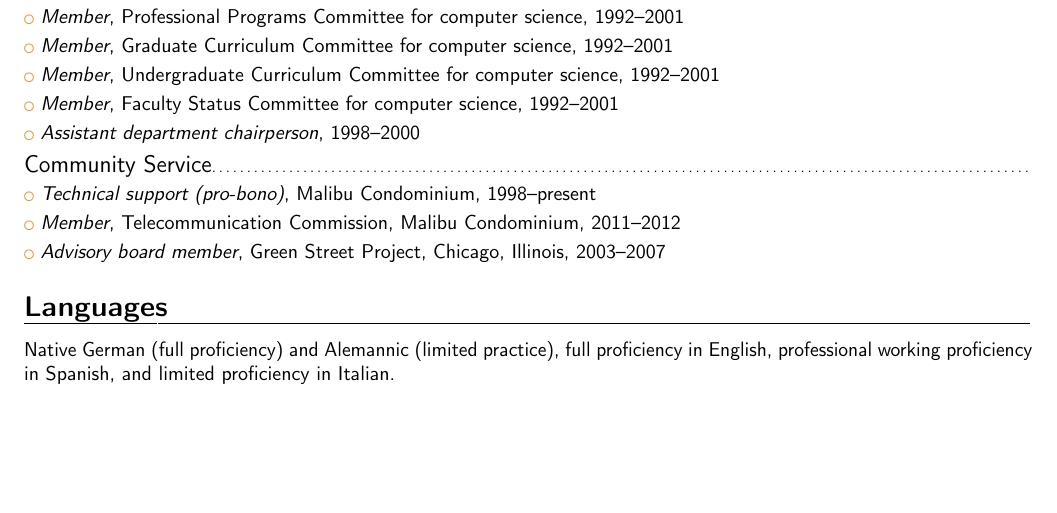
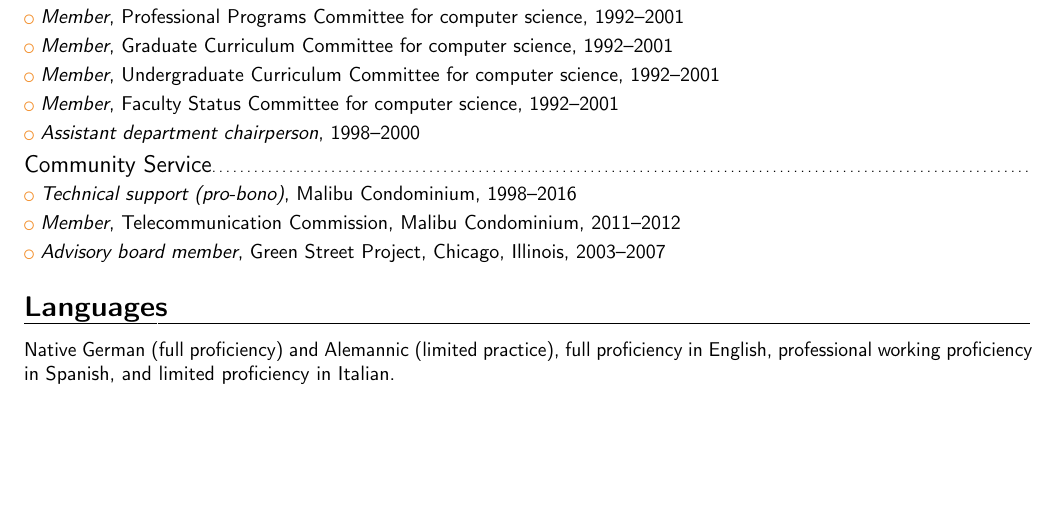
Before and after one commit to klaeufer/cv, a LaTeX CV (laufer-cv.tex, which reads service.tex): part of page 7 of 7, cut so that both start at the same text. Compiled offline with pdfLaTeX.

Commit message:
minor update to community service
Signed-off-by: Konstantin Läufer <laufer@cs.luc.edu>

```diff
--- a/service.tex
+++ b/service.tex
@@ -220,7 +220,7 @@
 
 \subsection{Community Service}
 
-\cvlistitem{\emph{Technical support (pro-bono)}, Malibu Condominium, 1998--present}
+\cvlistitem{\emph{Technical support (pro-bono)}, Malibu Condominium, 1998--2016}
 % Helping several older neighbors in residential highrise with occasional computer-related problems.
 
 \cvlistitem{\emph{Member}, Telecommunication Commission, Malibu Condominium, 2011--2012}
```
